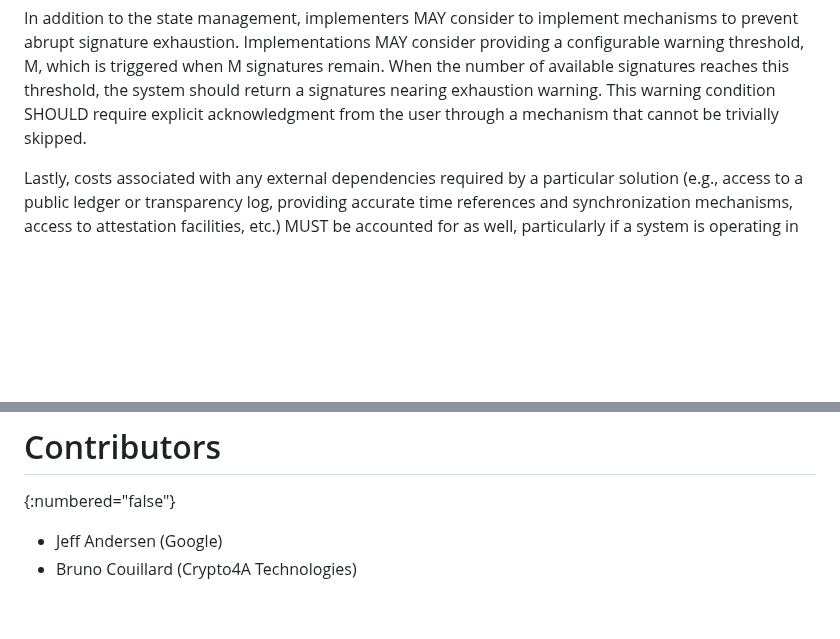
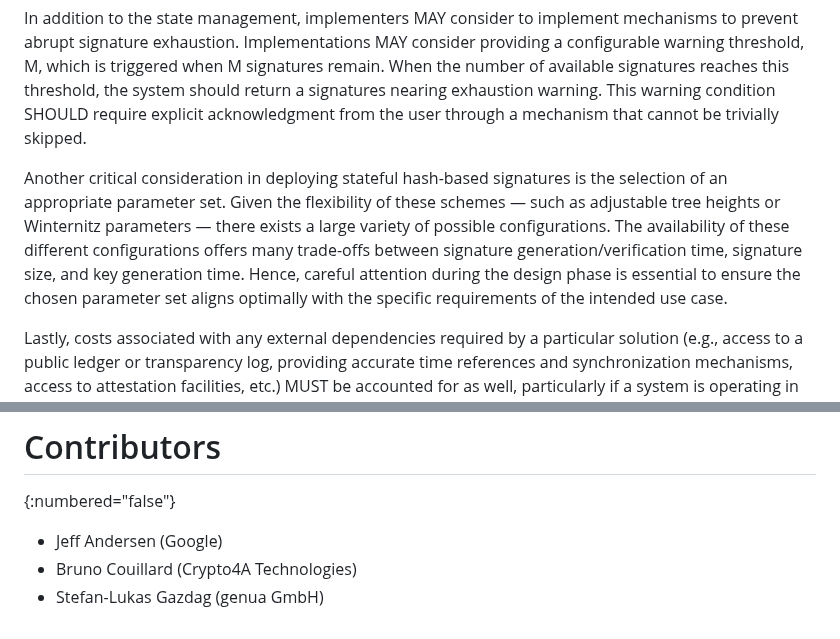
Before and after one commit to hbs-guidance/draft-hbs-state, a Markdown page: draft-ietf-pquip-hbs-state.md, 2 parts joined by grey strips. Rendered like a GitHub page; blank space fills up the shorter version.

Commit message:
On parameter selection and addition of Stefan-Lukas as a contributor

```diff
--- a/draft-ietf-pquip-hbs-state.md
+++ b/draft-ietf-pquip-hbs-state.md
@@ -399,6 +399,16 @@ when M signatures remain. When the number of available signatures reaches
 this threshold, the system should return a signatures nearing exhaustion warning.
 This warning condition SHOULD require explicit acknowledgment from the user
 through a mechanism that cannot be trivially skipped.
+
+Another critical consideration in deploying stateful hash-based signatures is
+the selection of an appropriate parameter set. Given the flexibility of these
+schemes — such as adjustable tree heights or Winternitz parameters — there
+exists a large variety of possible configurations. The availability of these
+different configurations offers many trade-offs between signature
+generation/verification time, signature size, and key generation time. Hence,
+careful attention during the design phase is essential to ensure the chosen
+parameter set aligns optimally with the specific requirements of the intended
+use case.
 
 Lastly, costs associated with any external dependencies required by a
 particular solution (e.g., access to a public ledger or transparency log,
@@ -913,3 +923,4 @@ and less error-prone" - {{?RFC8411}}.
 
 - Jeff Andersen (Google)
 - Bruno Couillard (Crypto4A Technologies)
+- Stefan-Lukas Gazdag (genua GmbH)
```
